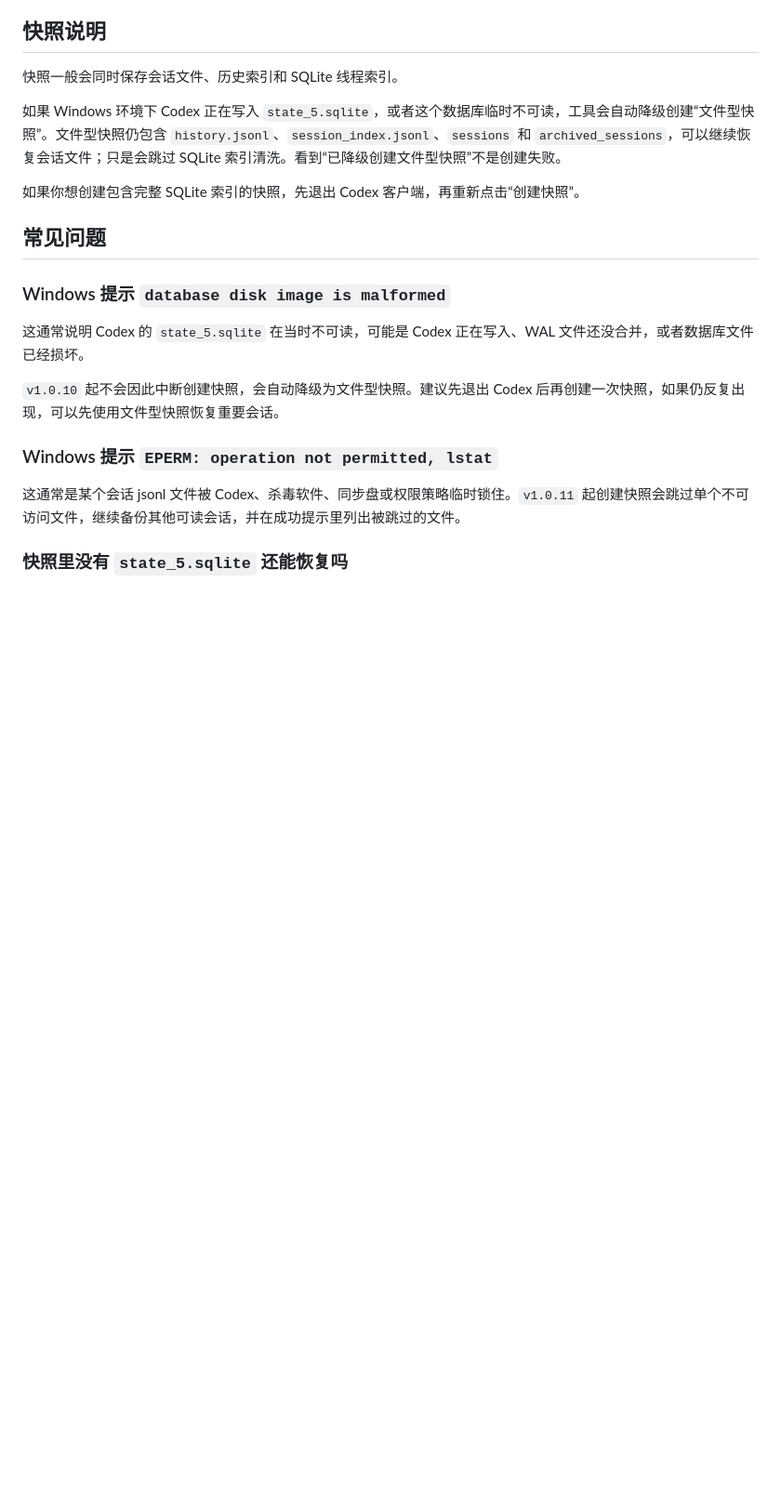
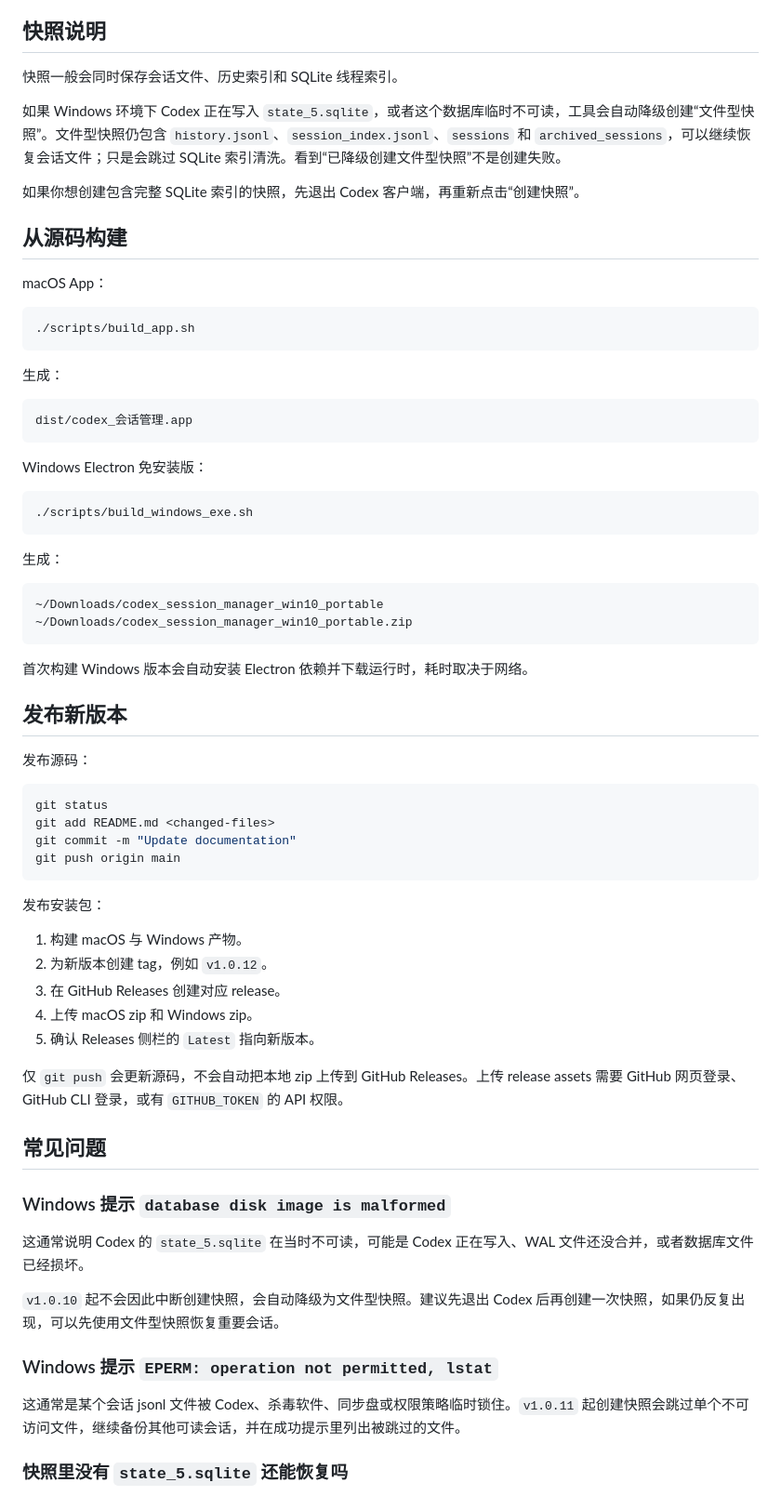
Before and after one commit to a110q/CodexSessionKeeper, a Markdown page: README.md, the part around one of its changes. Shown at 93% size. Drawn GitHub-style; blank space fills up the shorter version.

````diff
--- a/README.md
+++ b/README.md
@@ -71,6 +93,56 @@ Windows 使用当前用户目录下的等效路径：
 
 如果你想创建包含完整 SQLite 索引的快照，先退出 Codex 客户端，再重新点击“创建快照”。
 
+## 从源码构建
+
+macOS App：
+
+```bash
+./scripts/build_app.sh
+```
+
+生成：
+
+```text
+dist/codex_会话管理.app
+```
+
+Windows Electron 免安装版：
+
+```bash
+./scripts/build_windows_exe.sh
+```
+
+生成：
+
+```text
+~/Downloads/codex_session_manager_win10_portable
+~/Downloads/codex_session_manager_win10_portable.zip
+```
+
+首次构建 Windows 版本会自动安装 Electron 依赖并下载运行时，耗时取决于网络。
+
+## 发布新版本
+
+发布源码：
+
+```bash
+git status
+git add README.md <changed-files>
+git commit -m "Update documentation"
+git push origin main
+```
+
+发布安装包：
+
+1. 构建 macOS 与 Windows 产物。
+2. 为新版本创建 tag，例如 `v1.0.12`。
+3. 在 GitHub Releases 创建对应 release。
+4. 上传 macOS zip 和 Windows zip。
+5. 确认 Releases 侧栏的 `Latest` 指向新版本。
+
+仅 `git push` 会更新源码，不会自动把本地 zip 上传到 GitHub Releases。上传 release assets 需要 GitHub 网页登录、GitHub CLI 登录，或有 `GITHUB_TOKEN` 的 API 权限。
+
 ## 常见问题
 
 ### Windows 提示 `database disk image is malformed`
````
Also changed, not shown: other parts of README.md (+39 -41 lines).
